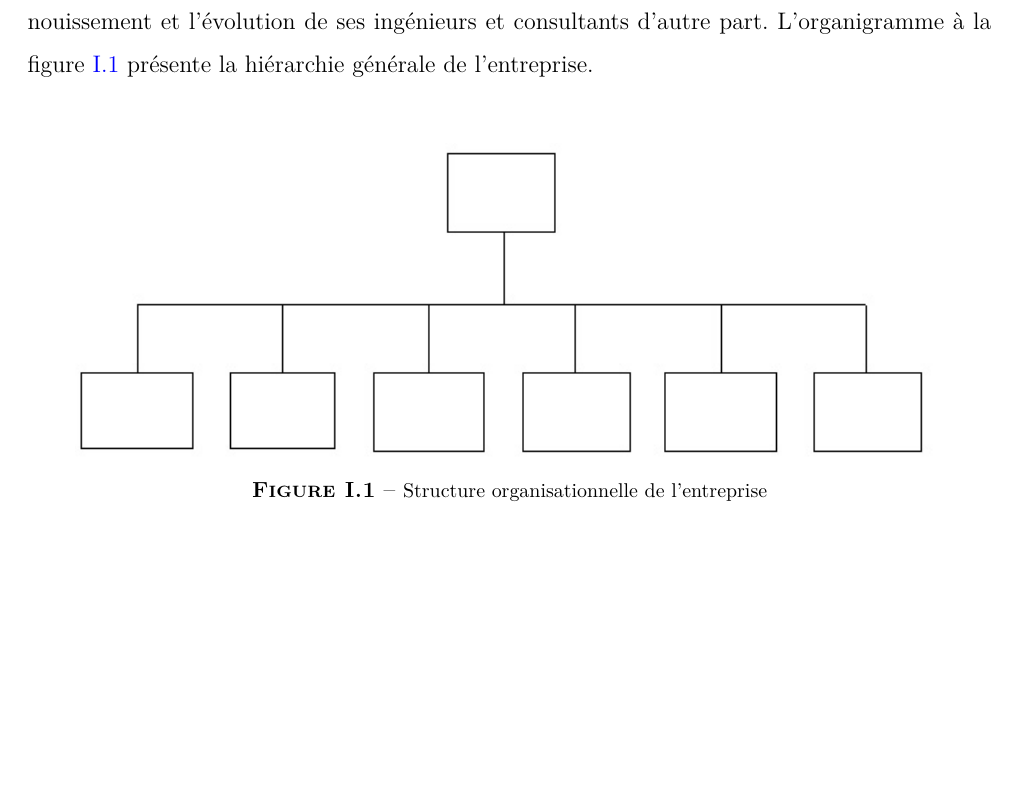
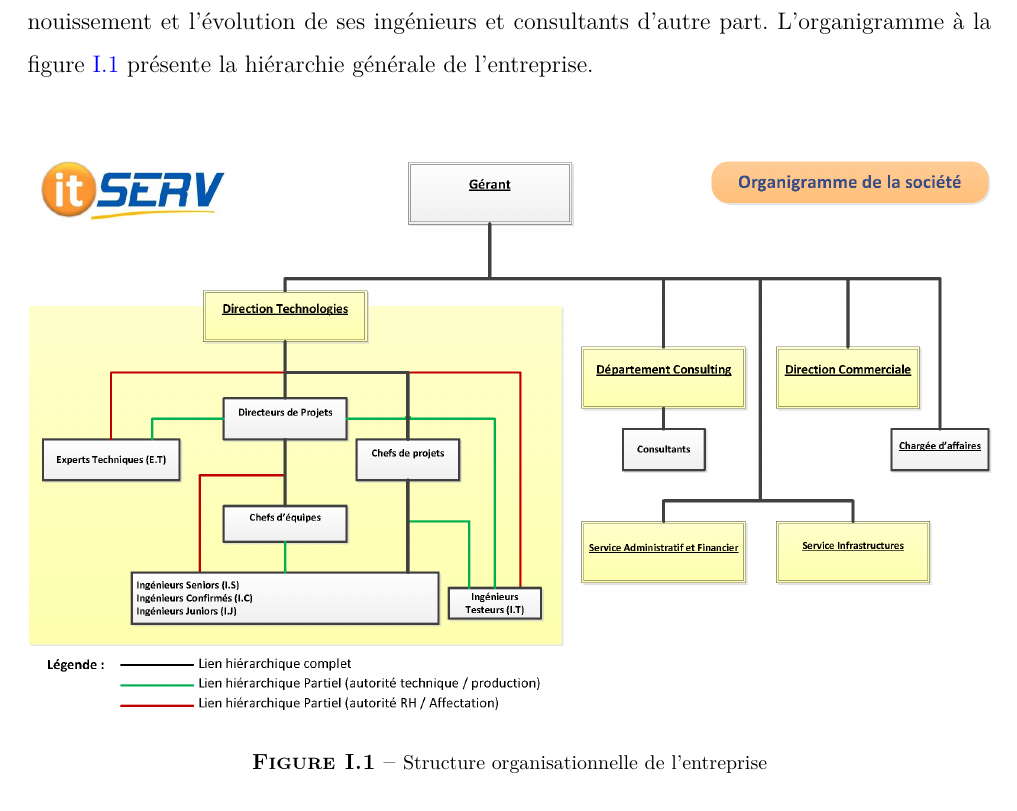
Before and after one commit to Run3er/PFE_Rapport, a LaTeX thesis (rapport.tex, which reads Chapitre1/chapitre1.tex): part of page 7 of 40, cut so that both start at the same text, the shorter picture padded with empty space. Compiled offline with pdfLaTeX.

Commit message:
chap1/Présentation de l'entreprise ++organigramme

```diff
--- a/Chapitre1/chapitre1.tex
+++ b/Chapitre1/chapitre1.tex
@@ -33,7 +33,7 @@ Ses valeurs fondamentales s'articulent autour de la satisfaction des clients d'u
 
 \begin{figure}[h]
 \centering
-\includegraphics[width=0.9\linewidth]{organigramme.jpg}
+\includegraphics[width=1\linewidth]{organigramme.png}
 \caption{Structure organisationnelle de l'entreprise}
 \label{fig:organigramme}
 \end{figure}
```
Also changed, not shown: Chapitre1/figures/organigramme.jpg (deleted), Chapitre1/figures/organigramme.png (added).
